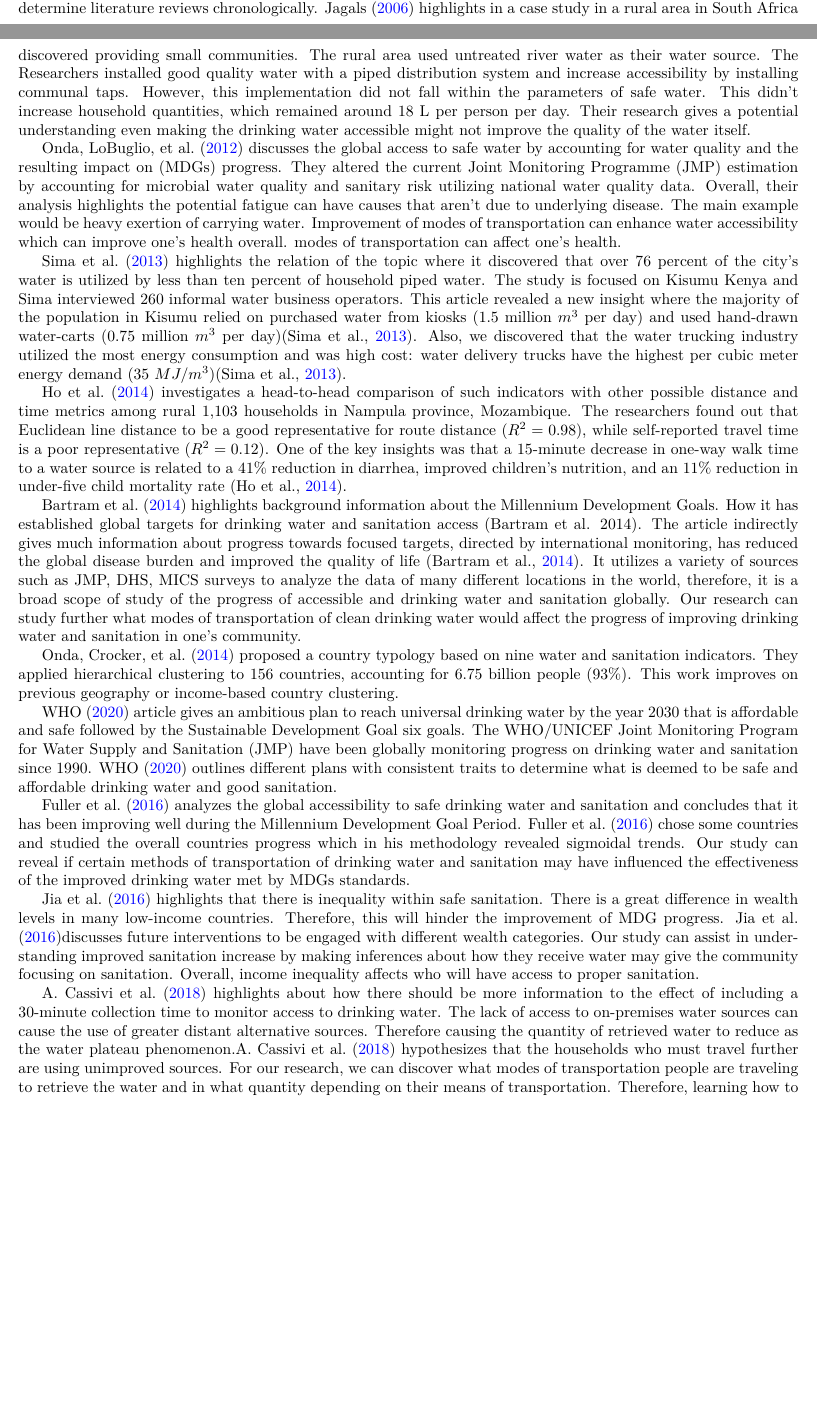
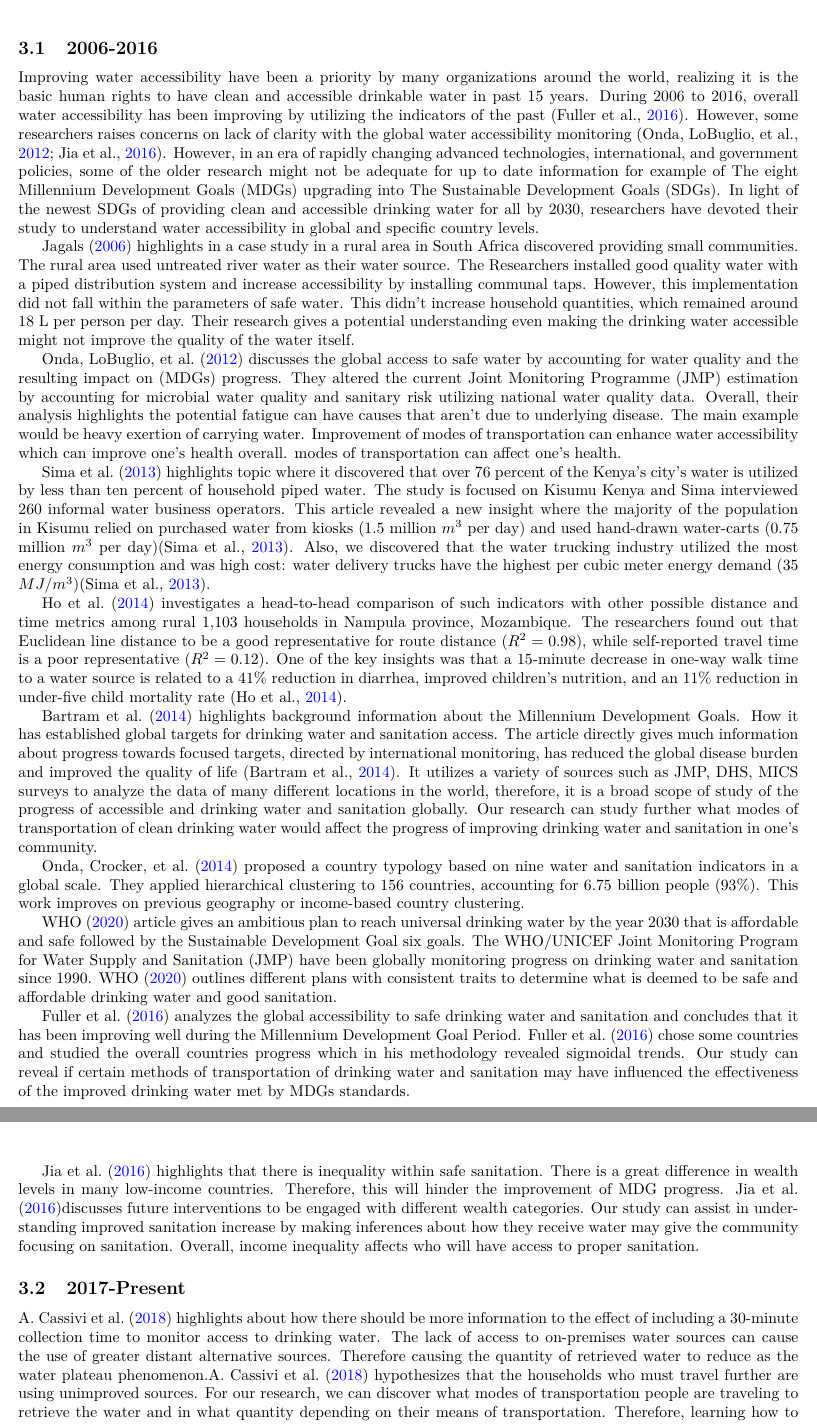
Before and after one commit to narslab/water-accessibility, a LaTeX document (docs/manuscript/manuscript.tex): two parts of pages 1 and 2 of 14 before the commit and two parts of pages 2 and 3 of 15 after it, joined at a grey line, cut at the place of the change, the shorter picture padded with empty space. Compiled offline with pdfLaTeX.

Commit message:
Updates from Overleaf

```diff
--- a/docs/manuscript/manuscript.tex
+++ b/docs/manuscript/manuscript.tex
@@ -255,6 +255,11 @@ encourage policymakers in specific countries to improve water accessibility for
 
 \section{Contribution}
 Lack of water accessibility is a major crisis for many vulnerable people around the world. We have determined to seek literature reviews from the past 15 years to have the most up to date information because information on water accessibility is a topic that is constantly changing throughout the world due to different international, government, and even local policies. The literature review intends to investigate different journal articles on water accessibility in a global scale. Therefore we can conduct a research to fill many major gaps  to analyze the water accessibility predictor variables which could increase and enhance water accessibility in global scale. We will always gain new insight and wisdom on information about water accessibility through the global scale as we investigate and determine literature reviews chronologically.
+\subsection{2006-2016}
+Improving water accessibility have been a priority by many organizations around the world, realizing it is the basic human rights to have clean and accessible drinkable water in past 15 years. During 2006 to 2016, overall water accessibility has been improving by utilizing the indicators of the past \citep{fullerTrackingProgressGlobal2016}. However, some researchers raises concerns on lack of clarity with the global water accessibility monitoring \citep{ondaGlobalAccessSafe2012, jiaHighResolutionSpatialDistribution2016}. However, in an era of rapidly changing advanced technologies, international, and government policies, some of the older research might not be adequate for up to date information for  example of The eight Millennium Development Goals (MDGs) upgrading into The Sustainable Development Goals (SDGs). In light of the newest SDGs of providing clean and accessible drinking water for all by 2030, researchers have devoted their study to understand water accessibility in global and specific country levels.
+
+%  Several empirical studies have focused on Facebook usage in adolescent girls (Tiggermann & Slater, 2013; Meier & Gray, 2014) and in young adult women (Smith, Hames, & Joiner, 2013; Fardouly et al., 2015; Cohen, Newton-John & Slater, 2017), while a systematic review by Holland and Timmerman (2016) confirmed a relationship between social networking and body image for both women and men. Across these studies, there is consistent evidence that body image issues are influenced not by social media usage in general, but by engagement with the visual and interactive aspects of these platforms.
+
 \citet{jagalsDoesImprovedAccess2006} highlights in a case study in a rural area in South Africa discovered providing small communities. The rural area used untreated river water as their water source. The Researchers installed good quality water with a piped distribution system and increase accessibility by installing communal taps. However, this implementation did not fall within the parameters of safe water. This didn't increase household quantities, which remained around 18 L per person per day. Their research
 gives a potential understanding even making the drinking water accessible might not improve the quality of the water
 itself.
@@ -265,7 +270,7 @@ water quality and sanitary risk utilizing national water quality data.
 Overall, their analysis highlights the potential fatigue can have causes that aren't due to underlying disease. The main example would be heavy exertion of carrying water.  Improvement of modes of transportation can enhance water accessibility which can improve one's health overall.
 modes of transportation can affect one's health.
 
-\citet{simaWaterFlowsEnergy2013} highlights the relation of the topic where it discovered that over 76 percent of the city's water
+\citet{simaWaterFlowsEnergy2013} highlights topic where it discovered that over 76 percent of the Kenya's city's water
 is utilized by less than ten percent of household piped water.  The study is focused on Kisumu Kenya and Sima
 interviewed 260 informal water business operators. This article revealed a new insight where the majority of the
 population in Kisumu relied on purchased water from kiosks (1.5 million $m^{3}$ per day) and used hand-drawn water-carts
@@ -281,7 +286,7 @@ is related to a 41\% reduction in diarrhea, improved children's nutrition, and a
 mortality rate \citep{hoChallengeGlobalWater2014}.
 
 \citet{bartramGlobalMonitoringWater2014} highlights background information about the Millennium Development Goals. How it has
-established global targets for drinking water and sanitation access (Bartram et al. 2014). The article indirectly gives
+established global targets for drinking water and sanitation access. The article directly gives
 much information about progress towards focused targets, directed by international monitoring, has reduced the global
 disease burden and improved the quality of life \citep{bartramGlobalMonitoringWater2014}. It utilizes a variety of sources such as
 JMP, DHS, MICS surveys to analyze the data of many different locations in the world, therefore, it is a broad scope of
@@ -289,7 +294,7 @@ study of the progress of accessible and drinking water and sanitation globally.
 modes of transportation of clean drinking water would affect the progress of improving drinking water and sanitation in
 one's community.
 
-\citet{ondaCountryClusteringApplied2014} proposed a country typology based on nine water and sanitation indicators. They applied hierarchical clustering to 156 countries, accounting for 6.75 billion people (93\%). This work improves on previous geography or income-based country clustering.
+\citet{ondaCountryClusteringApplied2014} proposed a country typology based on nine water and sanitation indicators in a global scale. They applied hierarchical clustering to 156 countries, accounting for 6.75 billion people (93\%). This work improves on previous geography or income-based country clustering.
 
 \citet{whoDrinkingwater} article gives an ambitious plan to reach universal drinking water by the year 2030 that is
 affordable and safe followed by the Sustainable Development Goal six goals. The WHO/UNICEF Joint Monitoring Program for
@@ -309,6 +314,7 @@ categories. Our study can assist in understanding improved sanitation increase b
 receive water may give the community focusing on sanitation. Overall, income inequality affects who will have access to
 proper sanitation.
 
+\subsection{2017-Present}
 \citet{cassiviAccessDrinkingWater2018} highlights about how there should be more information to the effect of including a 30-minute
 collection time to monitor access to drinking water. The lack of access to on-premises water sources can cause the use
 of greater distant alternative sources. Therefore causing the quantity of retrieved water to reduce as the water plateau
```
